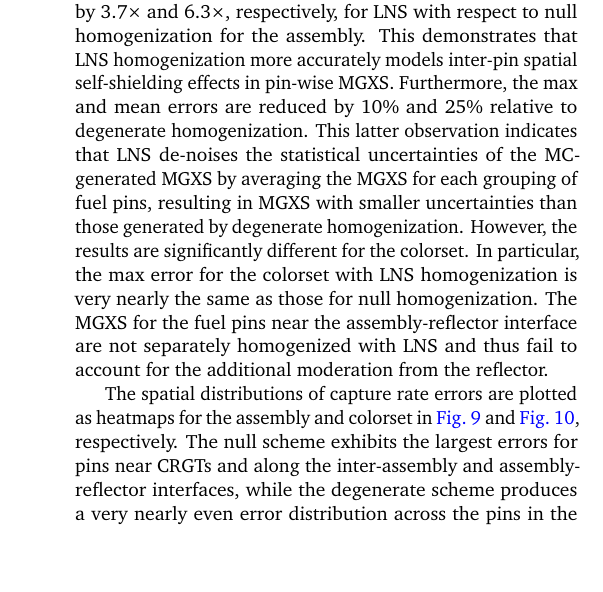
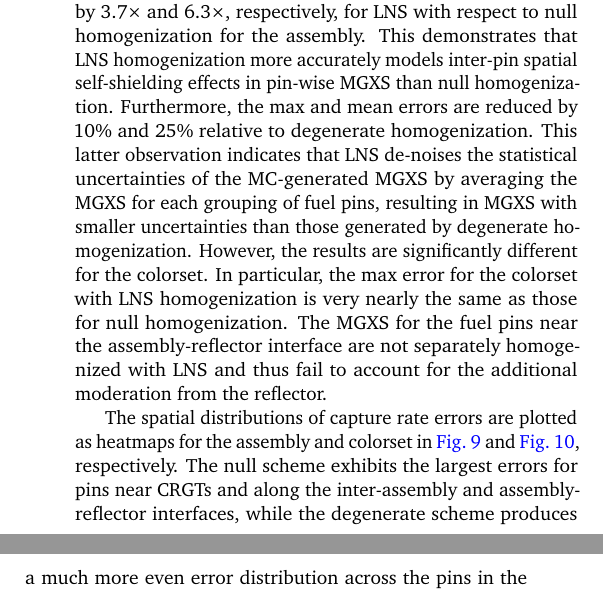
Before and after one commit to wbinventor/ANE-Single-Step-MGXS, a LaTeX paper (main.tex, which reads results.tex): part of one column of page 10 of 13 before the commit and two parts of the columns of page 10 of 13 after it, the two joined at a grey line, cut so that both start at the same text, the shorter picture padded with empty space. Compiled offline with pdfLaTeX.

Commit message:
Proofreading revisions for sections 5-7

```diff
--- a/results.tex
+++ b/results.tex
@@ -143,9 +143,9 @@ The OpenMOC energy-integrated pin-wise U-238 capture rates were compared to the
 
 The capture rate errors are more dependent on the spatial homogenization scheme used to compute MGXS in the fuel than are the fission rate errors. In particular, the degenerate scheme produces much smaller maximum and mean errors than the null scheme. The maximum error is greater than 1\% for both benchmarks with the null scheme, but is reduced by 2 -- 5$\times$ with the use of degenerate homogenization. This underscores the importance of accounting for spatial heterogeneities when generating MGXS to predict U-238 capture and Pu-239 production in LWRs. The moderation provided by neighboring CRGTs and reflectors softens the flux for nearby fuel pins and should be modeled when collapsing pin-wise MGXS for high-fidelity multi-group transport calculations.
 
-The max and mean U-238 capture rate errors are reduced by 3.7$\times$ and 6.3$\times$, respectively, for LNS with respect to null homogenization for the assembly. This demonstrates that LNS homogenization more accurately models inter-pin spatial self-shielding effects in pin-wise MGXS. Furthermore, the max and mean errors are reduced by 10\% and 25\% relative to degenerate homogenization. This latter observation indicates that LNS de-noises the statistical uncertainties of the MC-generated MGXS by averaging the MGXS for each grouping of fuel pins, resulting in MGXS with smaller uncertainties than those generated by degenerate homogenization. However, the results are significantly different for the colorset. In particular, the max error for the colorset with LNS homogenization is very nearly the same as those for null homogenization. The MGXS for the fuel pins near the assembly-reflector interface are not separately homogenized with LNS and thus fail to account for the additional moderation from the reflector.
+The max and mean U-238 capture rate errors are reduced by 3.7$\times$ and 6.3$\times$, respectively, for LNS with respect to null homogenization for the assembly. This demonstrates that LNS homogenization more accurately models inter-pin spatial self-shielding effects in pin-wise MGXS than null homogenization. Furthermore, the max and mean errors are reduced by 10\% and 25\% relative to degenerate homogenization. This latter observation indicates that LNS de-noises the statistical uncertainties of the MC-generated MGXS by averaging the MGXS for each grouping of fuel pins, resulting in MGXS with smaller uncertainties than those generated by degenerate homogenization. However, the results are significantly different for the colorset. In particular, the max error for the colorset with LNS homogenization is very nearly the same as those for null homogenization. The MGXS for the fuel pins near the assembly-reflector interface are not separately homogenized with LNS and thus fail to account for the additional moderation from the reflector.
 
-The spatial distributions of capture rate errors are plotted as heatmaps for the assembly and colorset in \autoref{fig:assm-capt-errors} and \autoref{fig:reflector-capt-errors}, respectively. The null scheme exhibits the largest errors for pins near CRGTs and along the inter-assembly and assembly-reflector interfaces, while the degenerate scheme produces a very nearly even error distribution across the pins in the colorset. The heatmaps illustrate similar error distributions for degenerate and LNS spatial homogenization for the assembly, but systematic deviations for the colorset. The LNS scheme smooths the error distribution, but exhibits large errors for the single outermost row of pins adjacent to the reflector, and to a lesser extent, the pins along the inter-assembly interfaces. More specifically, the U-238 capture rates are under-predicted near the reflector and over-predicted for interior pins.
+The spatial distributions of capture rate errors are plotted as heatmaps for the assembly and colorset in \autoref{fig:assm-capt-errors} and \autoref{fig:reflector-capt-errors}, respectively. The null scheme exhibits the largest errors for pins near CRGTs and along the inter-assembly and assembly-reflector interfaces, while the degenerate scheme produces a much more even error distribution across the pins in the colorset. The heatmaps illustrate similar error distributions for degenerate and LNS spatial homogenization for the assembly, but systematic deviations for the colorset. The LNS scheme smooths the error distribution, but exhibits large errors for the single outermost row of pins adjacent to the reflector, and to a lesser extent, the pins along the inter-assembly interfaces. More specifically, the U-238 capture rates are under-predicted near the reflector and over-predicted for interior pins.
 
 This result is indicative of the collective homogenization of all pins along the exterior of each assembly irregardless of the neighboring spatial zones. The flux at U-238 capture resonance energies is more shielded for pins adjacent to the reflector than for interior pins, resulting in larger U-238 capture MGXS. LNS homogenizes the larger MGXS for pins along the reflector with the smaller capture MGXS for interior pins, which leads to a systematic under-prediction for the outermost pins. Nevertheless, track density-weighted spatial homogenization ensures that the errors improve the most for the interior pins with the largest reaction rates (see \autoref{fig:fiss-capt-rates}).
 
```
Also changed, not shown: conclusions.tex (+1 -1 lines), results.tex (2 more changed lines).
